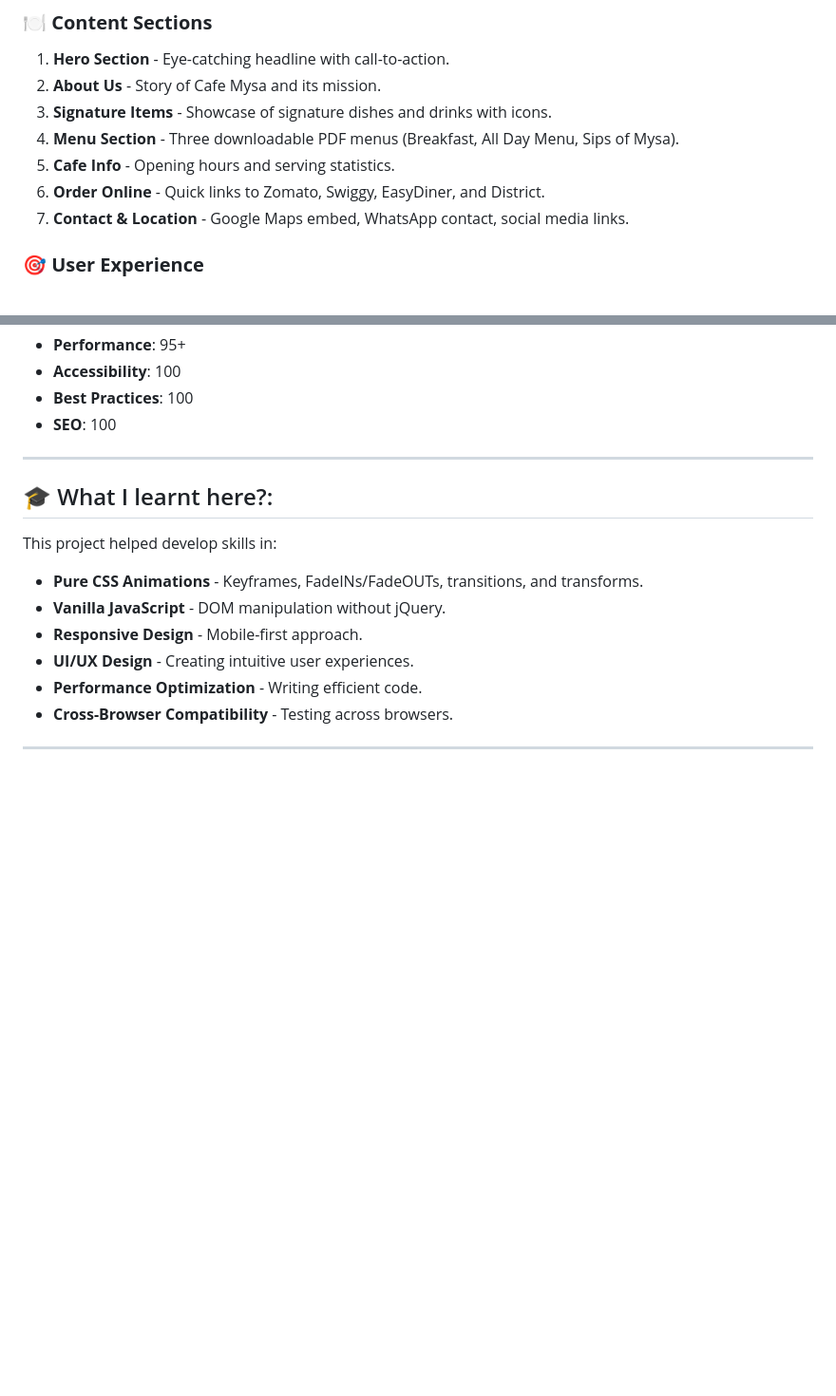
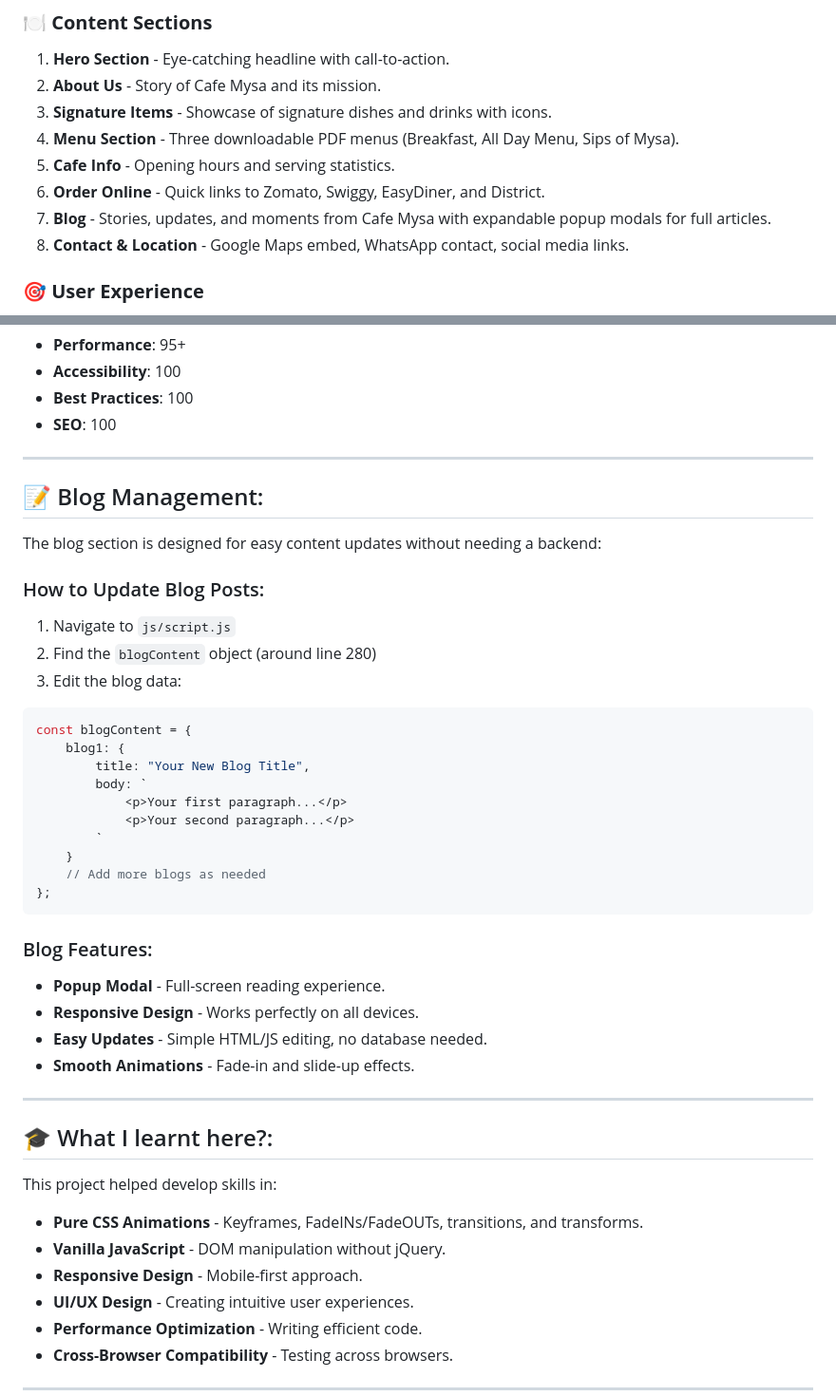
Before and after one commit to anirxddh/CafeMysa, a Markdown page: README.md, 2 parts joined by grey strips. Shown at 95% size. Drawn GitHub-style; blank space fills up the shorter version.

````diff
--- a/README.md
+++ b/README.md
@@ -77,7 +77,8 @@ The goal was to create a **premium, calm, and aesthetically pleasing** web prese
 4. **Menu Section** - Three downloadable PDF menus (Breakfast, All Day Menu, Sips of Mysa).
 5. **Cafe Info** - Opening hours and serving statistics.
 6. **Order Online** - Quick links to Zomato, Swiggy, EasyDiner, and District.
-7. **Contact & Location** - Google Maps embed, WhatsApp contact, social media links.
+7. **Blog** - Stories, updates, and moments from Cafe Mysa with expandable popup modals for full articles.
+8. **Contact & Location** - Google Maps embed, WhatsApp contact, social media links.
 
 ### 🎯 **User Experience**
 
@@ -269,6 +270,36 @@ The website is fully responsive across all devices:
 
 ---
 
+## 📝 Blog Management:
+
+The blog section is designed for easy content updates without needing a backend:
+
+### How to Update Blog Posts:
+
+1. Navigate to `js/script.js`
+2. Find the `blogContent` object (around line 280)
+3. Edit the blog data:
+```javascript
+const blogContent = {
+    blog1: {
+        title: "Your New Blog Title",
+        body: `
+            <p>Your first paragraph...</p>
+            <p>Your second paragraph...</p>
+        `
+    }
+    // Add more blogs as needed
+};
+```
+
+### Blog Features:
+- **Popup Modal** - Full-screen reading experience.
+- **Responsive Design** - Works perfectly on all devices.
+- **Easy Updates** - Simple HTML/JS editing, no database needed.
+- **Smooth Animations** - Fade-in and slide-up effects.
+
+---
+
 ## 🎓 What I learnt here?:
 
 This project helped develop skills in:
````
